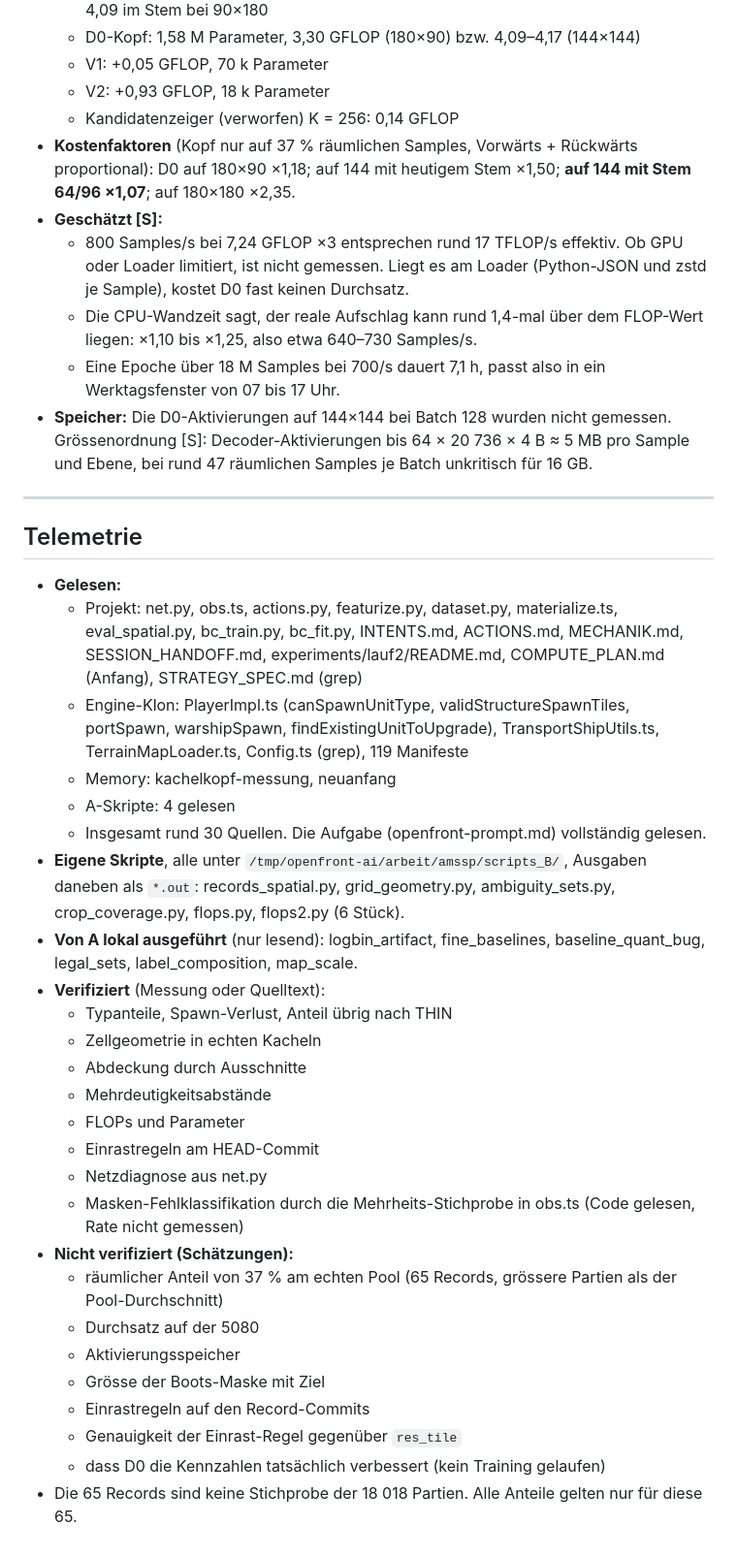
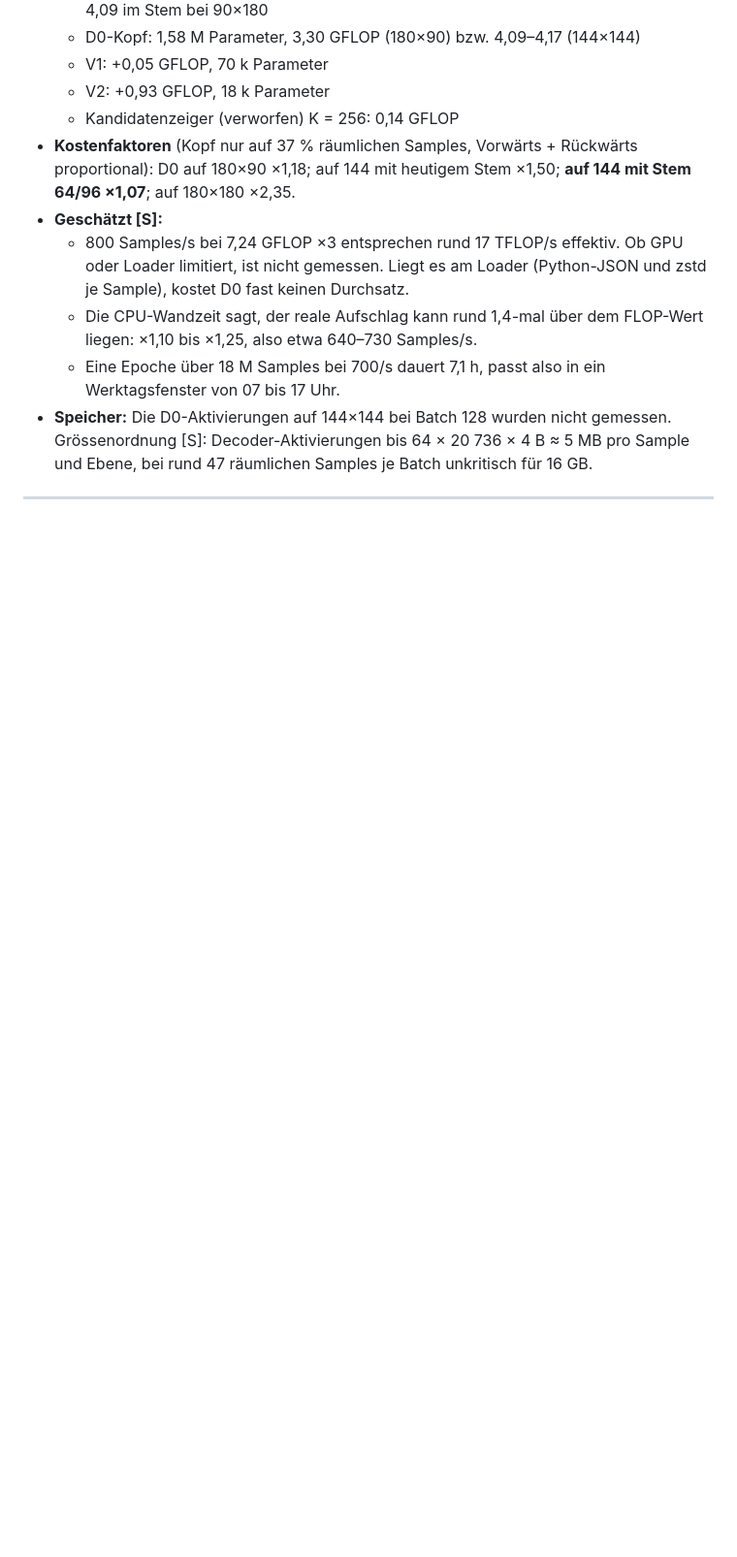
Before and after one commit to Silvertree2010/OpenFrontData, a Markdown page: docs/zielwahl_scripts/B_entwurf.md, the part around the change. Shown at 97% size. Rendered like a GitHub page; blank space fills up the shorter version.

```diff
--- a/docs/zielwahl_scripts/B_entwurf.md
+++ b/docs/zielwahl_scripts/B_entwurf.md
@@ -309,32 +309,3 @@ Die Upgrade-Legalität je Typ ergibt sich aus den Bauwerkskanälen (eigenes Vorz
 - **Speicher:** Die D0-Aktivierungen auf 144×144 bei Batch 128 wurden nicht gemessen. Grössenordnung [S]: Decoder-Aktivierungen bis 64 × 20 736 × 4 B ≈ 5 MB pro Sample und Ebene, bei rund 47 räumlichen Samples je Batch unkritisch für 16 GB.
 
 ---
-
-## Telemetrie
-
-- **Gelesen:**
-  - Projekt: net.py, obs.ts, actions.py, featurize.py, dataset.py, materialize.ts, eval_spatial.py, bc_train.py, bc_fit.py, INTENTS.md, ACTIONS.md, MECHANIK.md, SESSION_HANDOFF.md, experiments/lauf2/README.md, COMPUTE_PLAN.md (Anfang), STRATEGY_SPEC.md (grep)
-  - Engine-Klon: PlayerImpl.ts (canSpawnUnitType, validStructureSpawnTiles, portSpawn, warshipSpawn, findExistingUnitToUpgrade), TransportShipUtils.ts, TerrainMapLoader.ts, Config.ts (grep), 119 Manifeste
-  - Memory: kachelkopf-messung, neuanfang
-  - A-Skripte: 4 gelesen
-  - Insgesamt rund 30 Quellen. Die Aufgabe (openfront-prompt.md) vollständig gelesen.
-- **Eigene Skripte**, alle unter `/tmp/openfront-ai/arbeit/amssp/scripts_B/`, Ausgaben daneben als `*.out`: records_spatial.py, grid_geometry.py, ambiguity_sets.py, crop_coverage.py, flops.py, flops2.py (6 Stück).
-- **Von A lokal ausgeführt** (nur lesend): logbin_artifact, fine_baselines, baseline_quant_bug, legal_sets, label_composition, map_scale.
-- **Verifiziert** (Messung oder Quelltext):
-  - Typanteile, Spawn-Verlust, Anteil übrig nach THIN
-  - Zellgeometrie in echten Kacheln
-  - Abdeckung durch Ausschnitte
-  - Mehrdeutigkeitsabstände
-  - FLOPs und Parameter
-  - Einrastregeln am HEAD-Commit
-  - Netzdiagnose aus net.py
-  - Masken-Fehlklassifikation durch die Mehrheits-Stichprobe in obs.ts (Code gelesen, Rate nicht gemessen)
-- **Nicht verifiziert (Schätzungen):**
-  - räumlicher Anteil von 37 % am echten Pool (65 Records, grössere Partien als der Pool-Durchschnitt)
-  - Durchsatz auf der 5080
-  - Aktivierungsspeicher
-  - Grösse der Boots-Maske mit Ziel
-  - Einrastregeln auf den Record-Commits
-  - Genauigkeit der Einrast-Regel gegenüber `res_tile`
-  - dass D0 die Kennzahlen tatsächlich verbessert (kein Training gelaufen)
-- Die 65 Records sind keine Stichprobe der 18 018 Partien. Alle Anteile gelten nur für diese 65.
```
Also changed, not shown: docs/zielwahl_scripts/A_befund.md (+0 -35 lines), docs/zielwahl_scripts/C_speicher.md (+0 -13 lines).
